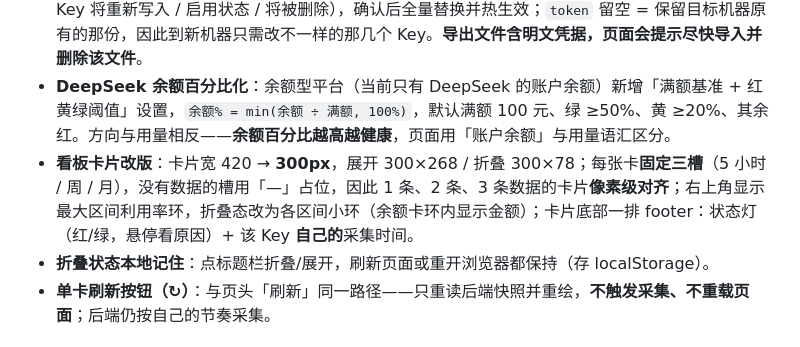
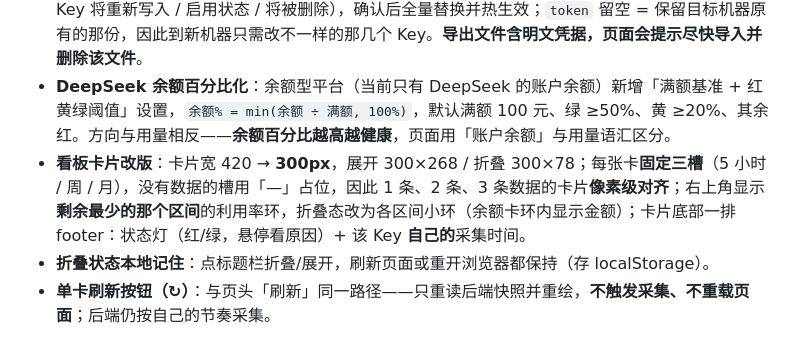
Before and after one commit to RexKang/QuotaClock, a Markdown page: CHANGELOG.md, the part around the change. Drawn GitHub-style.

Commit message:
docs(changelog): v0.3.0 措辞与实现对齐（环改指剩余最少的区间）

```diff
--- a/CHANGELOG.md
+++ b/CHANGELOG.md
@@ -10,7 +10,7 @@ GitHub Release 的正文由 `scripts/release_notes.py` 从本文件 + git 提交
 
 - **配置导出 / 导入（跨机器搬运）**：`GET /api/config/export` 导出一份**可读 JSON**，默认**含明文 API Key**——token 是用本机 `key.bin` 加密的，直接把 config.json 拷到别的机器解不开（等于 Key 全丢），所以搬运只能给明文、由目标机器重新加密落盘。导入时选文件或粘贴，先看**差异预览**（新增 / Key 将重新写入 / 启用状态 / 将被删除），确认后全量替换并热生效；`token` 留空 = 保留目标机器原有的那份，因此到新机器只需改不一样的那几个 Key。**导出文件含明文凭据，页面会提示尽快导入并删除该文件**。
 - **DeepSeek 余额百分比化**：余额型平台（当前只有 DeepSeek 的账户余额）新增「满额基准 + 红黄绿阈值」设置，`余额% = min(余额 ÷ 满额, 100%)`，默认满额 100 元、绿 ≥50%、黄 ≥20%、其余红。方向与用量相反——**余额百分比越高越健康**，页面用「账户余额」与用量语汇区分。
-- **看板卡片改版**：卡片宽 420 → **300px**，展开 300×268 / 折叠 300×78；每张卡**固定三槽**（5 小时 / 周 / 月），没有数据的槽用「—」占位，因此 1 条、2 条、3 条数据的卡片**像素级对齐**；右上角显示最大区间利用率环，折叠态改为各区间小环（余额卡环内显示金额）；卡片底部一排 footer：状态灯（红/绿，悬停看原因）+ 该 Key **自己的**采集时间。
+- **看板卡片改版**：卡片宽 420 → **300px**，展开 300×268 / 折叠 300×78；每张卡**固定三槽**（5 小时 / 周 / 月），没有数据的槽用「—」占位，因此 1 条、2 条、3 条数据的卡片**像素级对齐**；右上角显示**剩余最少的那个区间**的利用率环，折叠态改为各区间小环（余额卡环内显示金额）；卡片底部一排 footer：状态灯（红/绿，悬停看原因）+ 该 Key **自己的**采集时间。
 - **折叠状态本地记住**：点标题栏折叠/展开，刷新页面或重开浏览器都保持（存 localStorage）。
 - **单卡刷新按钮（↻）**：与页头「刷新」同一路径——只重读后端快照并重绘，**不触发采集、不重载页面**；后端仍按自己的节奏采集。
 
```
